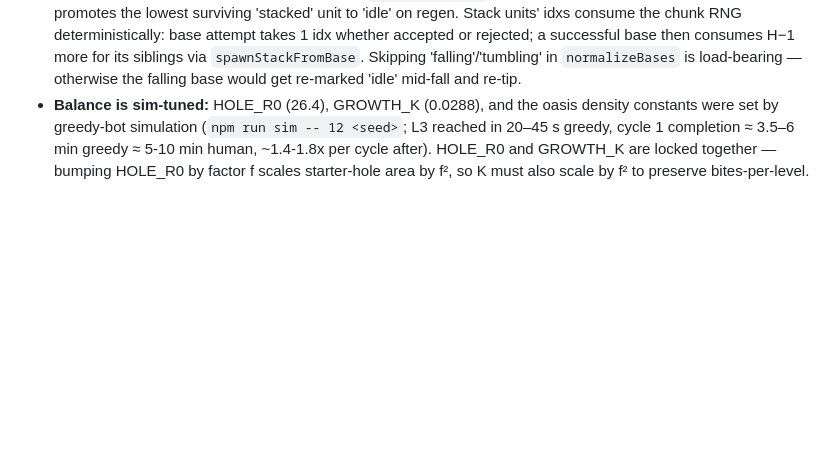
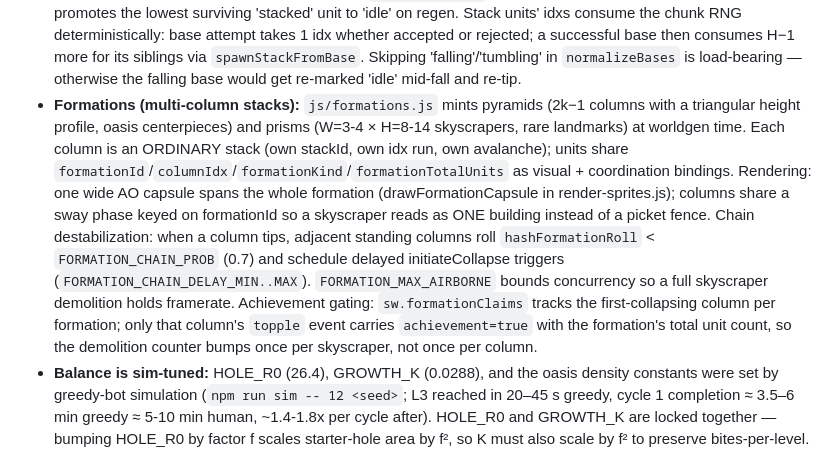
Before and after one commit to Maninae/hole-foods, a Markdown page: CLAUDE.md, the part around the change. Rendered like a GitHub page; blank space fills up the shorter version.

Commit message:
Docs: formations (pyramid + prism + chain destabilization + one-topple gating)

```diff
--- a/CLAUDE.md
+++ b/CLAUDE.md
@@ -246,6 +246,23 @@ js/main.js           bootstrap, rAF loop, event wiring ONLY — no game rules
   for its siblings via `spawnStackFromBase`. Skipping 'falling'/'tumbling'
   in `normalizeBases` is load-bearing — otherwise the falling base would
   get re-marked 'idle' mid-fall and re-tip.
+- **Formations (multi-column stacks):** `js/formations.js` mints pyramids
+  (2k−1 columns with a triangular height profile, oasis centerpieces) and
+  prisms (W=3-4 × H=8-14 skyscrapers, rare landmarks) at worldgen time.
+  Each column is an ORDINARY stack (own stackId, own idx run, own avalanche);
+  units share `formationId`/`columnIdx`/`formationKind`/`formationTotalUnits`
+  as visual + coordination bindings. Rendering: one wide AO capsule spans
+  the whole formation (drawFormationCapsule in render-sprites.js); columns
+  share a sway phase keyed on formationId so a skyscraper reads as ONE
+  building instead of a picket fence. Chain destabilization: when a
+  column tips, adjacent standing columns roll `hashFormationRoll` <
+  `FORMATION_CHAIN_PROB` (0.7) and schedule delayed initiateCollapse
+  triggers (`FORMATION_CHAIN_DELAY_MIN..MAX`). `FORMATION_MAX_AIRBORNE`
+  bounds concurrency so a full skyscraper demolition holds framerate.
+  Achievement gating: `sw.formationClaims` tracks the first-collapsing
+  column per formation; only that column's `topple` event carries
+  `achievement=true` with the formation's total unit count, so the
+  demolition counter bumps once per skyscraper, not once per column.
 - **Balance is sim-tuned:** HOLE_R0 (26.4), GROWTH_K (0.0288), and the oasis
   density constants were set by greedy-bot simulation
   (`npm run sim -- 12 <seed>`; L3 reached in 20–45 s greedy, cycle 1
```
